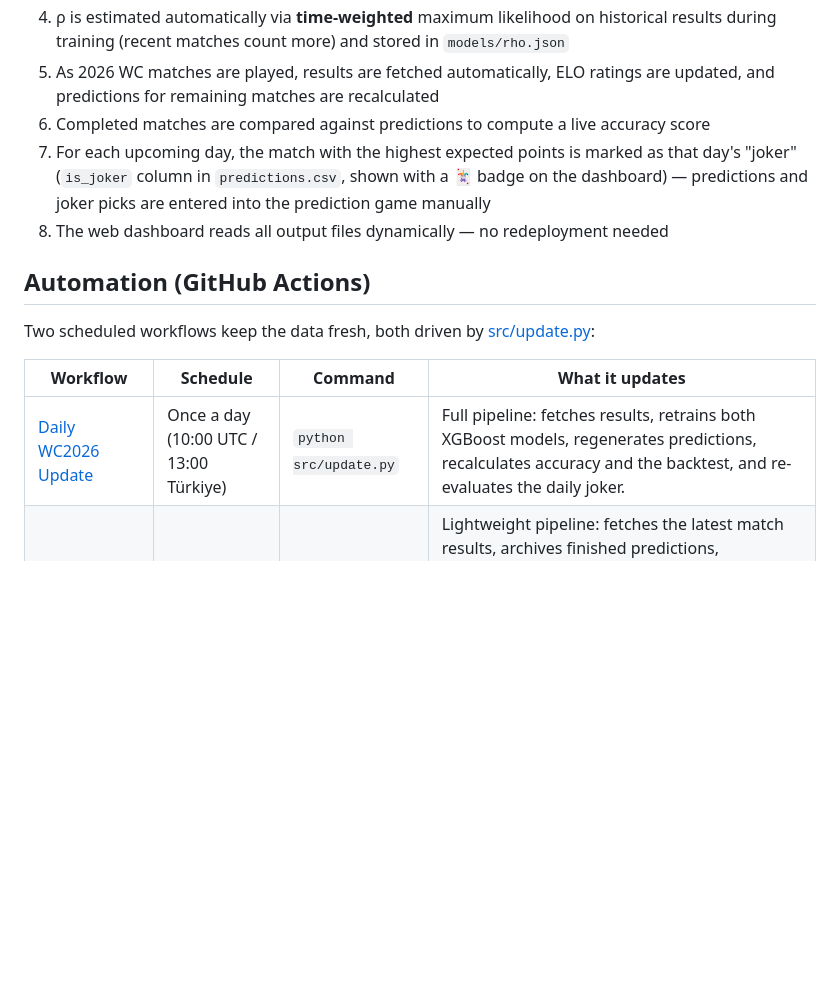
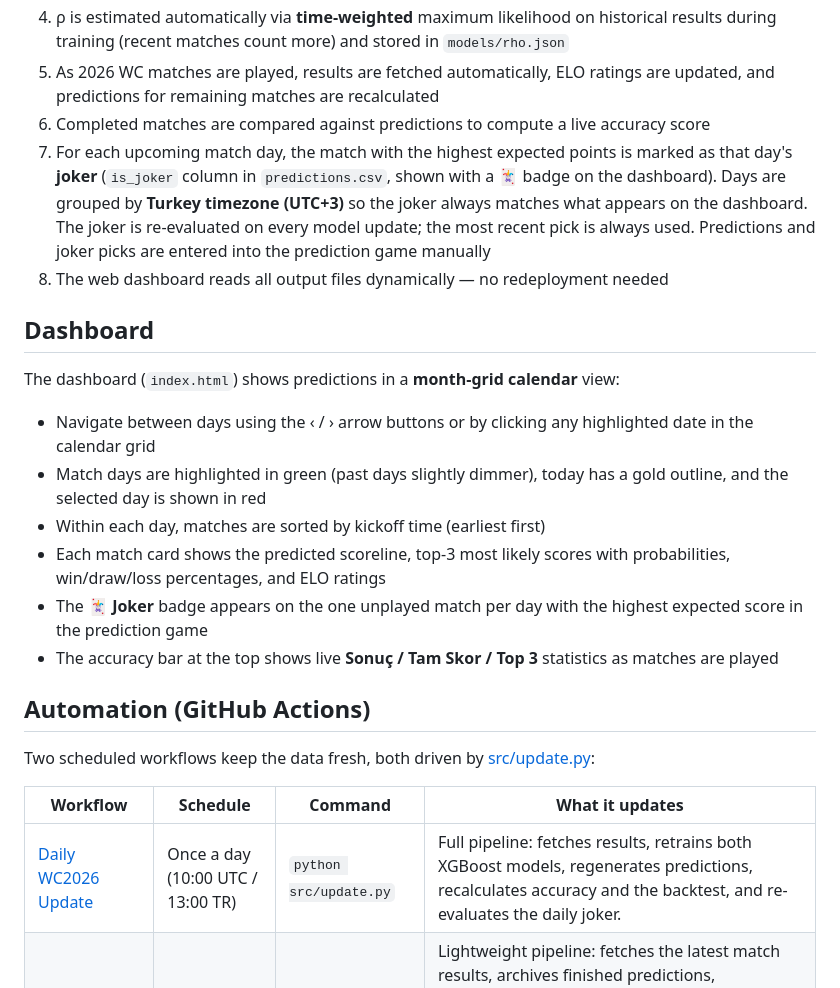
Before and after one commit to umutyyapici/DK-Tahminator, a Markdown page: README.md, the part around the change. GitHub-like rendering; blank space fills up the shorter version.

```diff
--- a/README.md
+++ b/README.md
@@ -31,8 +31,19 @@ Evaluated on 3,610 matches from major tournaments (2018–2025) across all confe
 4. ρ is estimated automatically via **time-weighted** maximum likelihood on historical results during training (recent matches count more) and stored in `models/rho.json`
 5. As 2026 WC matches are played, results are fetched automatically, ELO ratings are updated, and predictions for remaining matches are recalculated
 6. Completed matches are compared against predictions to compute a live accuracy score
-7. For each upcoming day, the match with the highest expected points is marked as that day's "joker" (`is_joker` column in `predictions.csv`, shown with a 🃏 badge on the dashboard) — predictions and joker picks are entered into the prediction game manually
+7. For each upcoming match day, the match with the highest expected points is marked as that day's **joker** (`is_joker` column in `predictions.csv`, shown with a 🃏 badge on the dashboard). Days are grouped by **Turkey timezone (UTC+3)** so the joker always matches what appears on the dashboard. The joker is re-evaluated on every model update; the most recent pick is always used. Predictions and joker picks are entered into the prediction game manually
 8. The web dashboard reads all output files dynamically — no redeployment needed
+
+## Dashboard
+
+The dashboard (`index.html`) shows predictions in a **month-grid calendar** view:
+
+- Navigate between days using the ‹ / › arrow buttons or by clicking any highlighted date in the calendar grid
+- Match days are highlighted in green (past days slightly dimmer), today has a gold outline, and the selected day is shown in red
+- Within each day, matches are sorted by kickoff time (earliest first)
+- Each match card shows the predicted scoreline, top-3 most likely scores with probabilities, win/draw/loss percentages, and ELO ratings
+- The 🃏 **Joker** badge appears on the one unplayed match per day with the highest expected score in the prediction game
+- The accuracy bar at the top shows live **Sonuç / Tam Skor / Top 3** statistics as matches are played
 
 ## Automation (GitHub Actions)
 
@@ -40,7 +51,7 @@ Two scheduled workflows keep the data fresh, both driven by [src/update.py](src/
 
 | Workflow | Schedule | Command | What it updates |
 |---|---|---|---|
-| [Daily WC2026 Update](.github/workflows/daily_update.yml) | Once a day (10:00 UTC / 13:00 Türkiye) | `python src/update.py` | Full pipeline: fetches results, retrains both XGBoost models, regenerates predictions, recalculates accuracy and the backtest, and re-evaluates the daily joker. |
+| [Daily WC2026 Update](.github/workflows/daily_update.yml) | Once a day (10:00 UTC / 13:00 TR) | `python src/update.py` | Full pipeline: fetches results, retrains both XGBoost models, regenerates predictions, recalculates accuracy and the backtest, and re-evaluates the daily joker. |
 | [Sonuç Güncelleme (Hafif)](.github/workflows/results_update.yml) | Every 30 minutes | `python src/update.py --light` | Lightweight pipeline: fetches the latest match results, archives finished predictions, regenerates predictions **with the existing trained models** (no retraining), recalculates accuracy, and re-evaluates the joker. Keeps live scores and accuracy on the dashboard current without the cost of retraining. |
 
 Both workflows share the same `data-update` concurrency group so they never push at the same time. The lightweight run only commits `data/matches_2026.csv`, `data/predictions.csv`, `data/predictions_history.csv`, and `data/accuracy.json` — model files (`models/*.pkl`) and `data/backtest.json` are only touched by the daily run.
```
